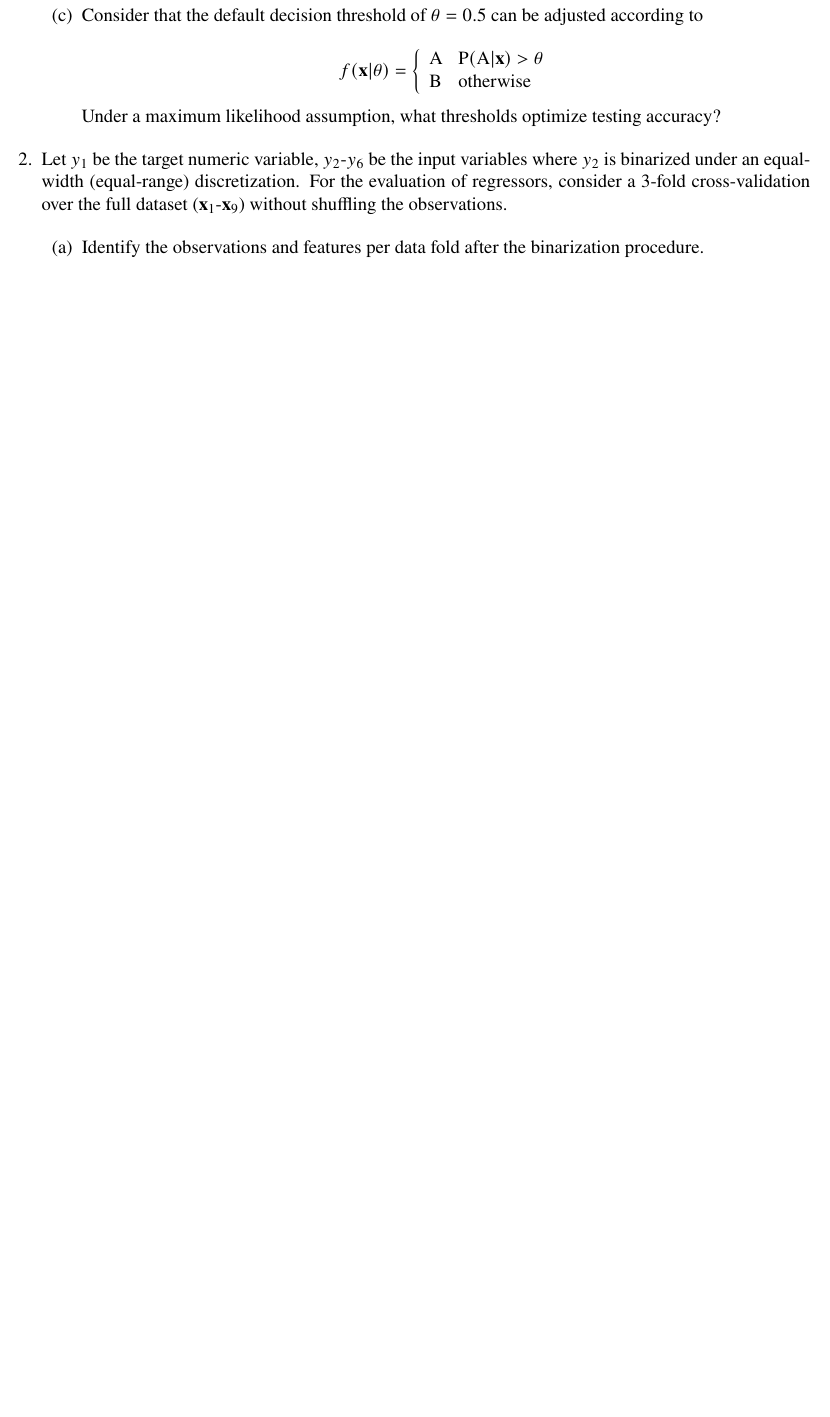
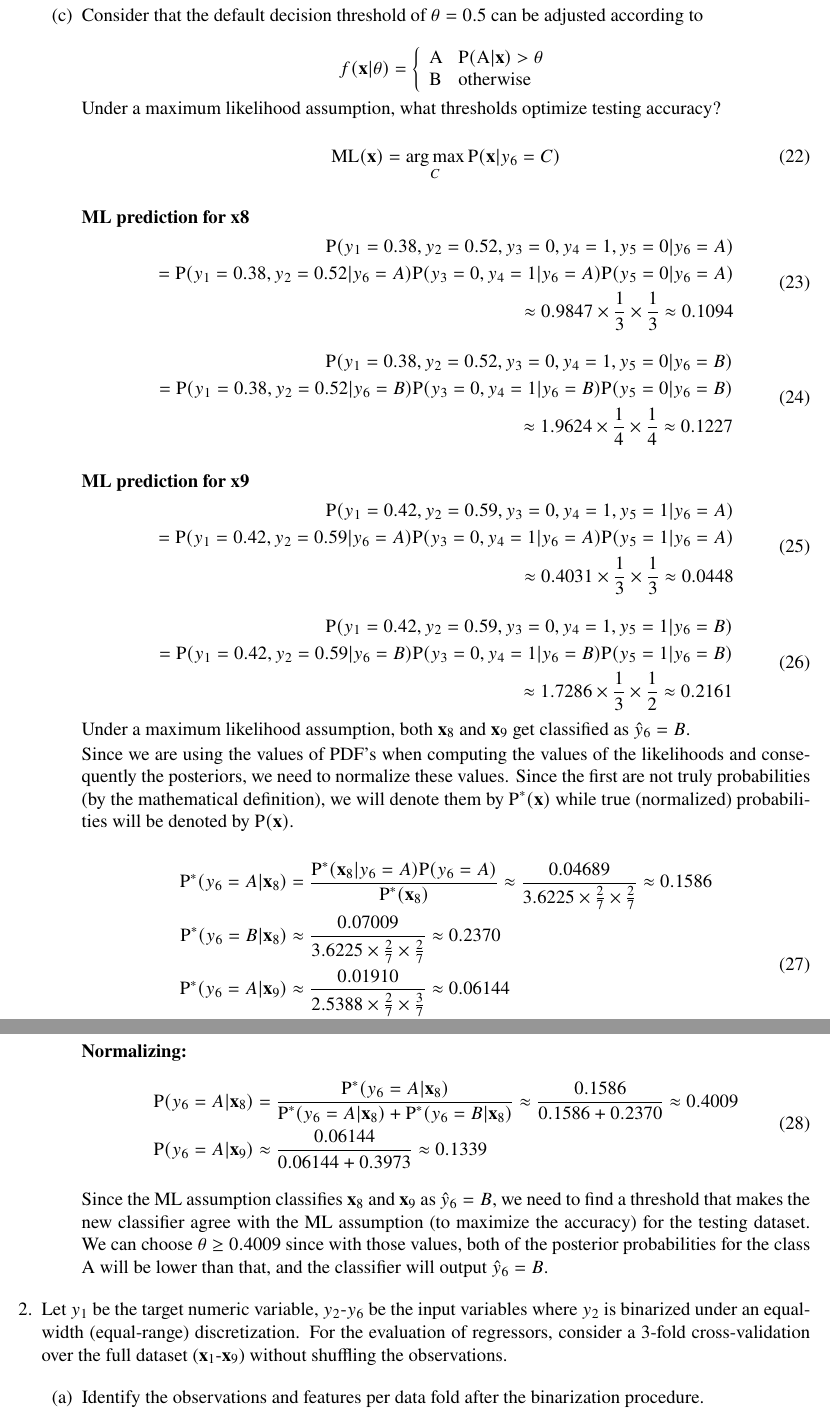
Before and after one commit to ist1100293-ist1102556/apre-homeworks, a LaTeX problem sheet (hw2/hw2.tex): part of page 4 of 4 before the commit and two parts of pages 4 and 5 of 5 after it, the two joined at a grey line, cut so that both start at the same text, the shorter picture padded with empty space. Compiled offline with pdfLaTeX.

Commit message:
hw2: pen and paper 1 done

```diff
--- a/hw2/hw2.tex
+++ b/hw2/hw2.tex
@@ -248,6 +248,72 @@ Hint: you can use scipy.stats.multivariate\_normal for multivariate distribution
             \]
 
             Under a maximum likelihood assumption, what thresholds optimize testing accuracy?
+
+            \begin{equation}
+                \textrm{ML}(\mathbf{x}) = \argmax_C \prob(\mathbf{x}|y_6 = C)
+            \end{equation}
+
+            \paragraph{ML prediction for x8}
+
+            \begin{equation}
+            \begin{split}
+                \prob(y_1 = 0.38, y_2 = 0.52, y_3 = 0, y_4 = 1, y_5 = 0|y_6 = A) \\
+                = \prob(y_1 = 0.38, y_2 = 0.52|y_6 = A)\prob(y_3 = 0, y_4 = 1|y_6 = A)\prob(y_5 = 0|y_6 = A) \\
+                \approx 0.9847 \times \frac{1}{3} \times \frac{1}{3} \approx 0.1094
+            \end{split}
+            \end{equation}
+
+            \begin{equation}
+            \begin{split}
+                \prob(y_1 = 0.38, y_2 = 0.52, y_3 = 0, y_4 = 1, y_5 = 0|y_6 = B) \\
+                = \prob(y_1 = 0.38, y_2 = 0.52|y_6 = B)\prob(y_3 = 0, y_4 = 1|y_6 = B)\prob(y_5 = 0|y_6 = B) \\
+                \approx 1.9624 \times \frac{1}{4} \times \frac{1}{4} \approx 0.1227
+            \end{split}
+            \end{equation}
+
+            \paragraph{ML prediction for x9}
+
+            \begin{equation}
+            \begin{split}
+                \prob(y_1 = 0.42, y_2 = 0.59, y_3 = 0, y_4 = 1, y_5 = 1|y_6 = A) \\
+                = \prob(y_1 = 0.42, y_2 = 0.59|y_6 = A)\prob(y_3 = 0, y_4 = 1|y_6 = A)\prob(y_5 = 1|y_6 = A) \\
+                \approx 0.4031 \times \frac{1}{3} \times \frac{1}{3} \approx 0.0448
+            \end{split}
+            \end{equation}
+
+            \begin{equation}
+            \begin{split}
+                \prob(y_1 = 0.42, y_2 = 0.59, y_3 = 0, y_4 = 1, y_5 = 1|y_6 = B) \\
+                = \prob(y_1 = 0.42, y_2 = 0.59|y_6 = B)\prob(y_3 = 0, y_4 = 1|y_6 = B)\prob(y_5 = 1|y_6 = B) \\
+                \approx 1.7286 \times \frac{1}{3} \times \frac{1}{2} \approx 0.2161
+            \end{split}
+            \end{equation}
+
+            Under a maximum likelihood assumption, both $\mathbf{x}_8$ and $\mathbf{x}_9$ get classified as $\hat{y}_6 = B$.
+
+            Since we are using the values of PDF's when computing the values of the likelihoods and consequently the posteriors, we need to normalize these values. Since the first are not truly probabilities (by the mathematical definition), we will denote them by $\prob^*(\mathbf{x})$ while true (normalized) probabilities will be denoted by $\prob(\mathbf{x})$.
+
+            \begin{equation}
+            \begin{split}
+                \prob^*(y_6 = A | \mathbf{x}_8) &= \frac{\prob^*(\mathbf{x}_8 | y_6 = A)\prob(y_6 = A)}{\prob^*(\mathbf{x}_8)} \approx \frac{0.04689}{3.6225 \times \frac{2}{7} \times \frac{2}{7}} \approx 0.1586 \\
+                \prob^*(y_6 = B | \mathbf{x}_8) &\approx \frac{0.07009}{3.6225 \times \frac{2}{7} \times \frac{2}{7}} \approx 0.2370 \\
+                \prob^*(y_6 = A | \mathbf{x}_9) &\approx \frac{0.01910}{2.5388 \times \frac{2}{7} \times \frac{3}{7}} \approx 0.06144 \\
+                \prob^*(y_6 = B | \mathbf{x}_9) &\approx \frac{0.1235}{2.5388 \times \frac{2}{7} \times \frac{3}{7}} \approx 0.3973
+            \end{split}
+            \end{equation}
+
+            \paragraph{Normalizing:}
+
+            \begin{equation}
+            \begin{split}
+                \prob(y_6 = A | \mathbf{x}_8) &= \frac{\prob^*(y_6 = A | \mathbf{x}_8)}{\prob^*(y_6 = A | \mathbf{x}_8) + \prob^*(y_6 = B | \mathbf{x}_8)} \approx \frac{0.1586}{0.1586 + 0.2370} \approx 0.4009 \\
+                \prob(y_6 = A | \mathbf{x}_9) &\approx \frac{0.06144}{0.06144 + 0.3973} \approx 0.1339
+            \end{split}
+            \end{equation}
+
+            Since the ML assumption classifies $\mathbf{x}_8$ and $\mathbf{x}_9$ as $\hat{y}_6 = B$, we need to find a threshold that makes the new classifier agree with the ML assumption (to maximize the accuracy) for the testing dataset.
+            We can choose $\theta \geq 0.4009$ since with those values, both of the posterior probabilities for the class A will be lower than that, and the classifier will output $\hat{y}_6 = B$.
+
     \end{enumerate}
 
     \item Let $y_1$ be the target numeric variable, $y_2$-$y_6$ be the input variables where $y_2$ is binarized under an
```
Also changed, not shown: hw2/hw2.tex (4 more changed lines).
